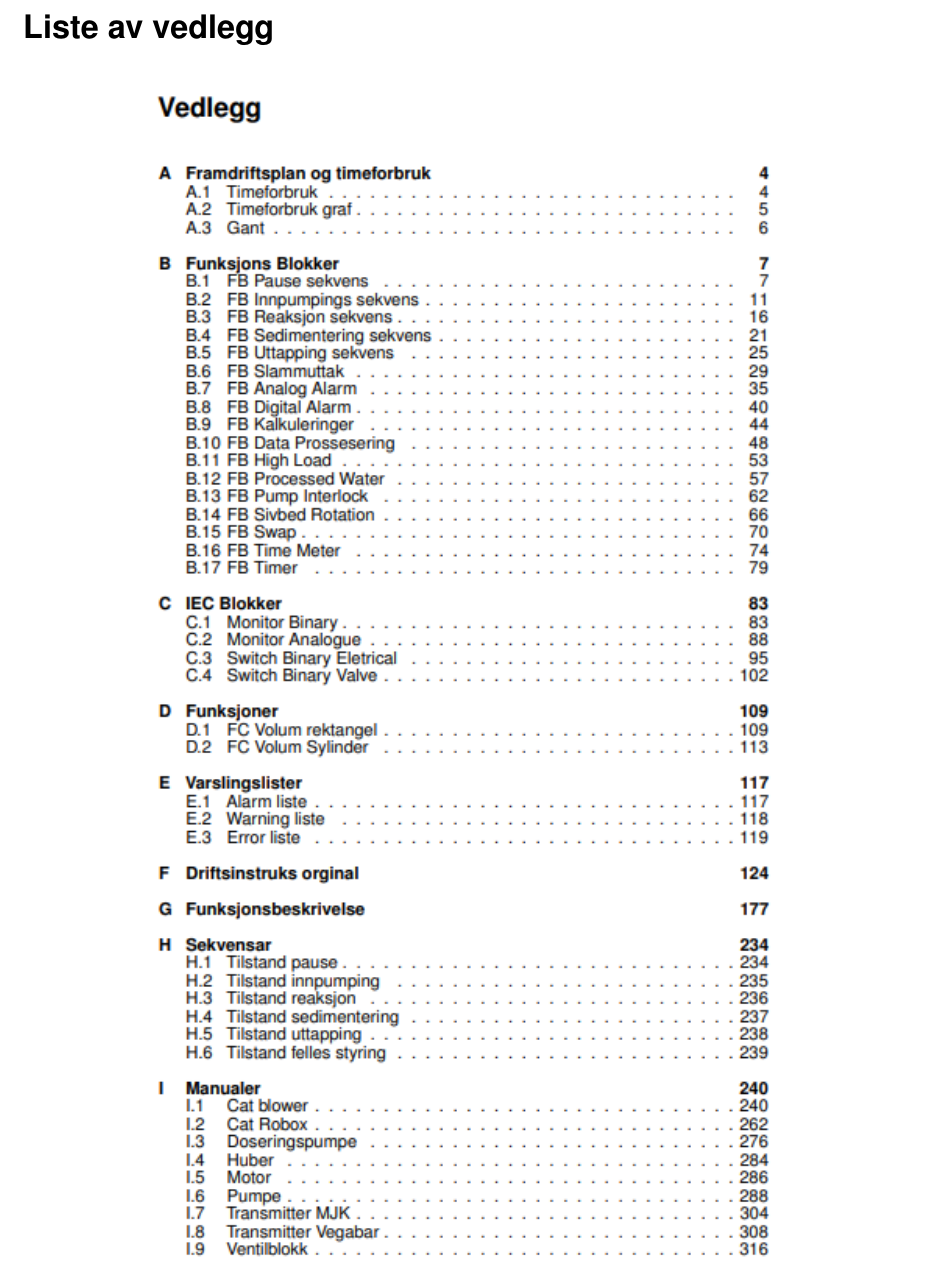
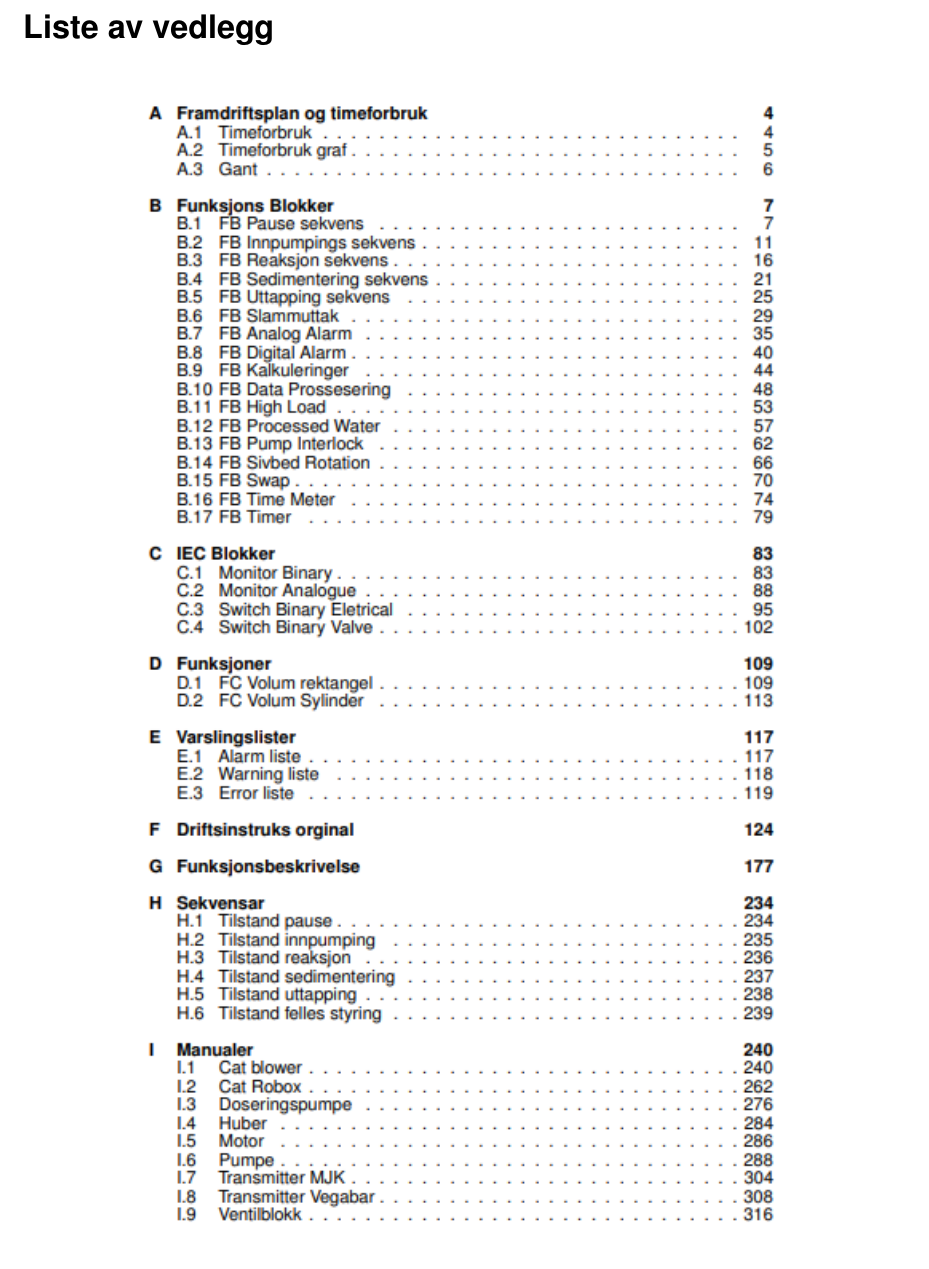
Before and after one commit to PeterSkaar/RA200-Bachelor, a LaTeX document (Latex1/bachelor_hvl.tex, which reads Latex1/Appendix/Vedlegg.tex): part of page 87 of 88, cut so that both start at the same text. Compiled offline with pdfLaTeX; a missing font is replaced by an installed copy or a similar font.

```diff
--- a/Latex1/Appendix/Vedlegg.tex
+++ b/Latex1/Appendix/Vedlegg.tex
@@ -5,7 +5,7 @@
 
 \begin{figure}[H]
     \centering
-    \includegraphics[width=0.78\textwidth]{Appendix/ListeAvVedlegg1.png}
+    \includegraphics[width=0.8\textwidth]{Appendix/ListeAvVedlegg1.png}
     \caption*{} % Exclude from list of figures
     \label{fig:VedlegListe1}
 \end{figure}
```
Also changed, not shown: Latex1/Appendix/ListeAvVedlegg1.png, Latex1/Appendix/Vedlegg.tex (2 more changed lines).
